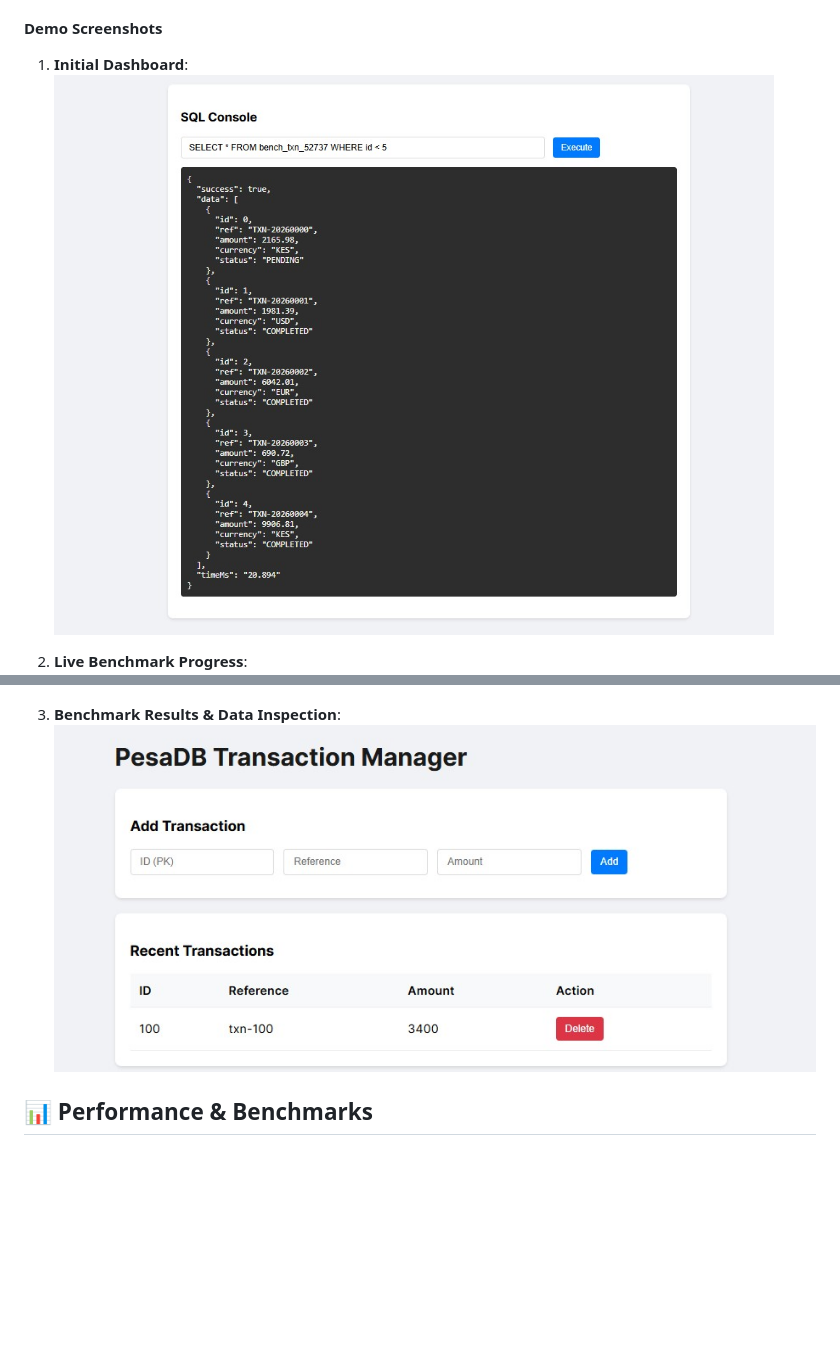
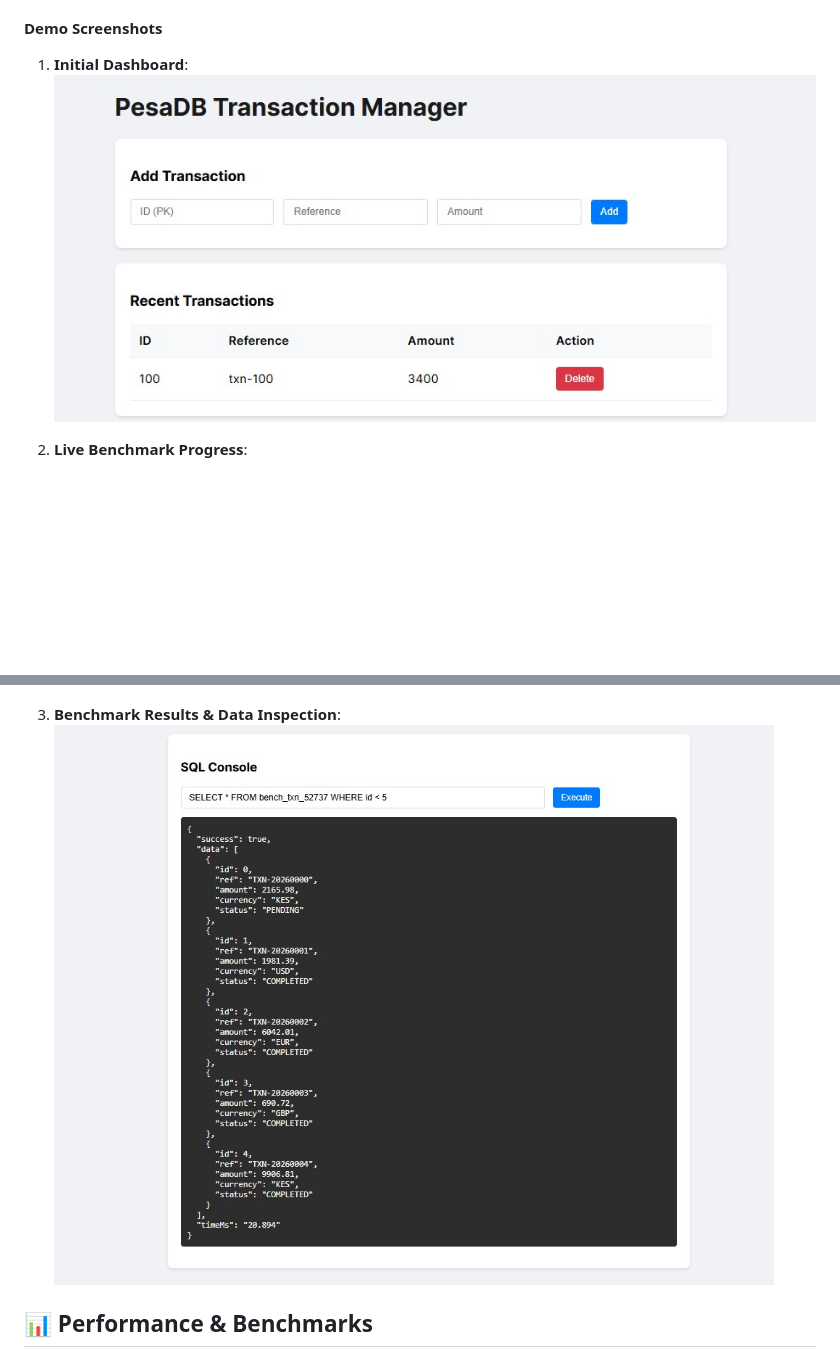
Before and after one commit to billmalea/pesaDb, a Markdown page: README.md, 2 parts joined by grey strips. Rendered like a GitHub page; blank space fills up the shorter version.

Commit message:
docs:doc images updates

```diff
--- a/README.md
+++ b/README.md
@@ -66,13 +66,13 @@ Open [http://localhost:3000](http://localhost:3000) in your browser.
 #### Demo Screenshots
 
 1.  **Initial Dashboard**:
-    ![Start](docs/images/bench-start.jpg)
+    ![Start](docs/images/bench-result.jpg)
 
 2.  **Live Benchmark Progress**:
     ![Progress](docs/images/bench-progress.jpg)
 
 3.  **Benchmark Results & Data Inspection**:
-    ![Results](docs/images/bench-result.jpg)
+    ![Results](docs/images/bench-start.jpg)
 
 
 
```
